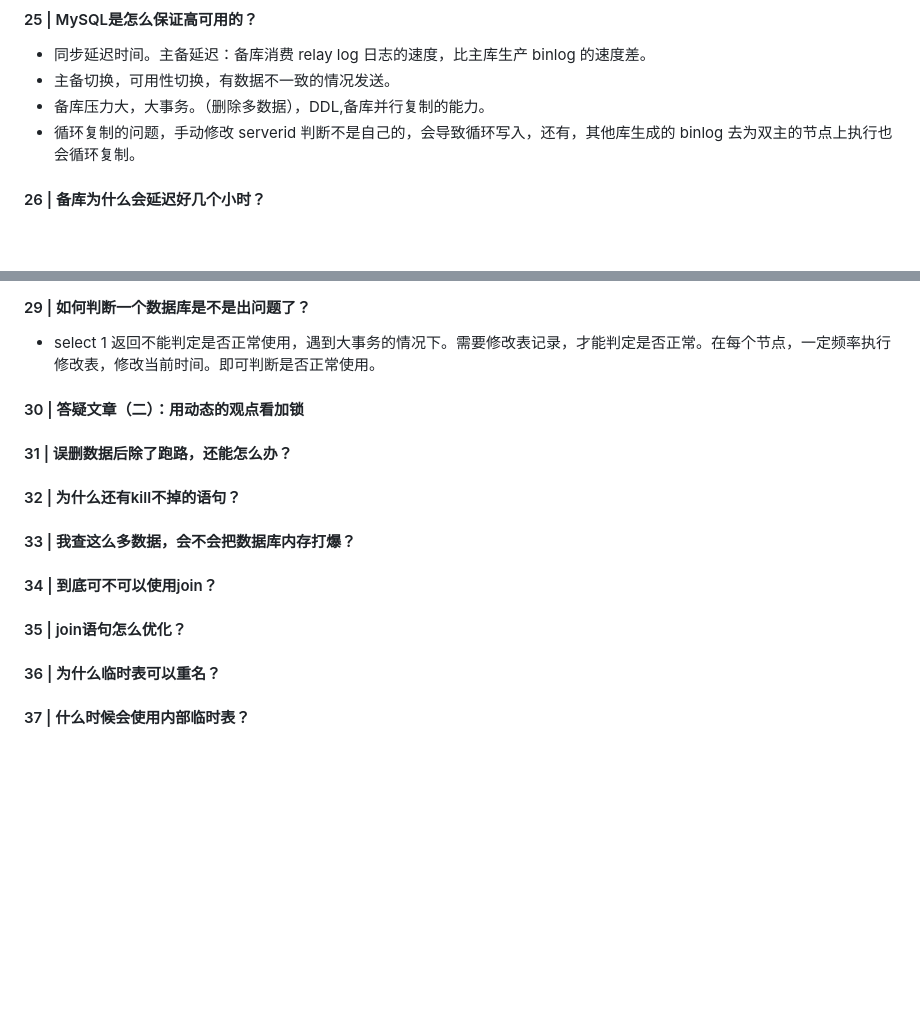
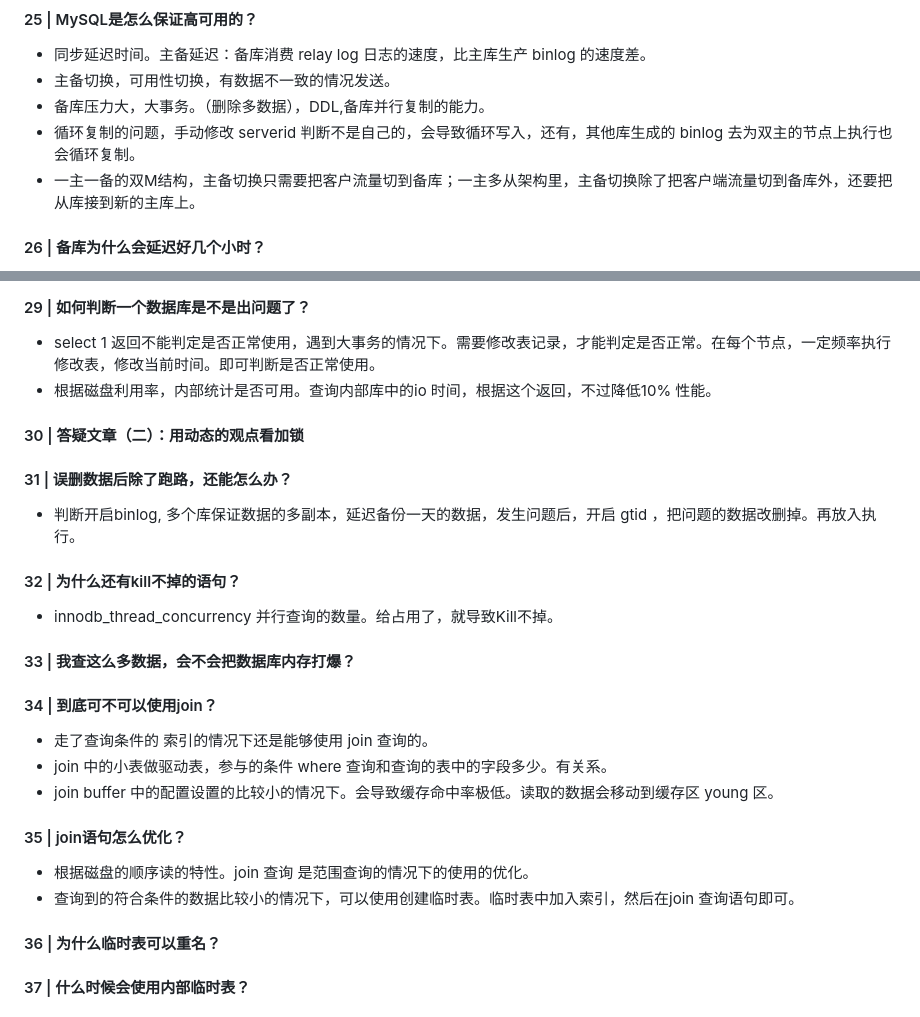
Before and after one commit to yongjian-peng/learning-record, a Markdown page: 数据存储/Mysql/Mysql45讲.md, 2 parts joined by grey strips. Rendered like a GitHub page; blank space fills up the shorter version.

Commit message:
Mysql 主从切换

```diff
--- a/数据存储/Mysql/Mysql45讲.md
+++ b/数据存储/Mysql/Mysql45讲.md
@@ -82,6 +82,7 @@ from SUser;
 - 主备切换，可用性切换，有数据不一致的情况发送。
 - 备库压力大，大事务。（删除多数据），DDL,备库并行复制的能力。
 - 循环复制的问题，手动修改 serverid 判断不是自己的，会导致循环写入，还有，其他库生成的 binlog 去为双主的节点上执行也会循环复制。
+- 一主一备的双M结构，主备切换只需要把客户流量切到备库；一主多从架构里，主备切换除了把客户端流量切到备库外，还要把从库接到新的主库上。
 #### 26 | 备库为什么会延迟好几个小时？
 - 备库并行复制的能力。多个线程。事务分发的情况下，
 - 按照表分发，按照行分发，（热点表的情况）
@@ -94,12 +95,20 @@ from SUser;
 - 解决方法，延迟查询。基于位点GTID,group 查询差集的方式去处理。根据返回的gtid 去查询是否从库执行成功，从库执行成功，查从库。执行失败，查询主库。
 #### 29 | 如何判断一个数据库是不是出问题了？
 - select 1 返回不能判定是否正常使用，遇到大事务的情况下。需要修改表记录，才能判定是否正常。在每个节点，一定频率执行修改表，修改当前时间。即可判断是否正常使用。
+- 根据磁盘利用率，内部统计是否可用。查询内部库中的io 时间，根据这个返回，不过降低10% 性能。
 #### 30 | 答疑文章（二）：用动态的观点看加锁
 #### 31 | 误删数据后除了跑路，还能怎么办？
+- 判断开启binlog, 多个库保证数据的多副本，延迟备份一天的数据，发生问题后，开启 gtid ，把问题的数据改删掉。再放入执行。
 #### 32 | 为什么还有kill不掉的语句？
+- innodb_thread_concurrency 并行查询的数量。给占用了，就导致Kill不掉。
 #### 33 | 我查这么多数据，会不会把数据库内存打爆？
 #### 34 | 到底可不可以使用join？
+- 走了查询条件的 索引的情况下还是能够使用 join 查询的。
+- join 中的小表做驱动表，参与的条件 where 查询和查询的表中的字段多少。有关系。
+- join buffer 中的配置设置的比较小的情况下。会导致缓存命中率极低。读取的数据会移动到缓存区 young 区。
 #### 35 | join语句怎么优化？
+- 根据磁盘的顺序读的特性。join 查询 是范围查询的情况下的使用的优化。
+- 查询到的符合条件的数据比较小的情况下，可以使用创建临时表。临时表中加入索引，然后在join 查询语句即可。
 #### 36 | 为什么临时表可以重名？
 #### 37 | 什么时候会使用内部临时表？
 #### 38 | 都说InnoDB好，那还要不要使用Memory引擎？
```
Also changed, not shown: Golang/Go并发编程实战课/学习记录.md (+9 -0 lines), Golang/image/image.png (added).
